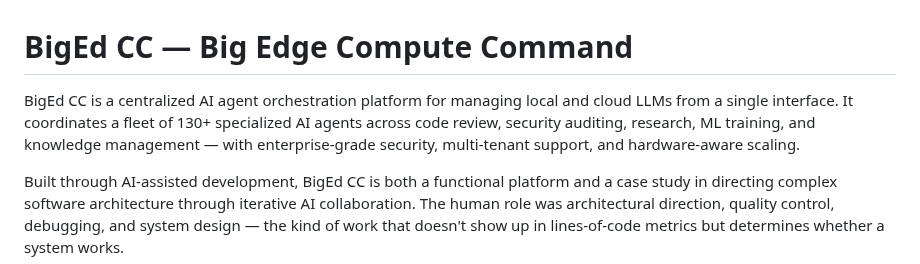
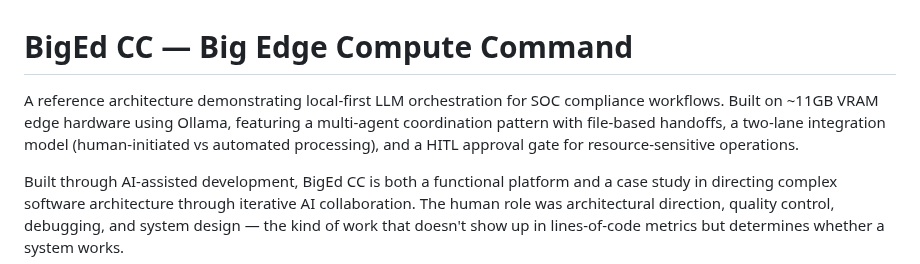
Before and after one commit to SwiftWing21/BigEd, a Markdown page: README.md, the part around the change. GitHub-like rendering.

Commit message:
Revise README to reflect new project focus
Updated project description to focus reference architecture

Signed-off-by: SwiftWing21 <72422151+SwiftWing21@users.noreply.github.com>

```diff
--- a/README.md
+++ b/README.md
@@ -1,6 +1,6 @@
 # BigEd CC — Big Edge Compute Command
 
-BigEd CC is a centralized AI agent orchestration platform for managing local and cloud LLMs from a single interface. It coordinates a fleet of 130+ specialized AI agents across code review, security auditing, research, ML training, and knowledge management — with enterprise-grade security, multi-tenant support, and hardware-aware scaling.
+A reference architecture demonstrating local-first LLM orchestration for SOC compliance workflows. Built on ~11GB VRAM edge hardware using Ollama, featuring a multi-agent coordination pattern with file-based handoffs, a two-lane integration model (human-initiated vs automated processing), and a HITL approval gate for resource-sensitive operations.
 
 Built through AI-assisted development, BigEd CC is both a functional platform and a case study in directing complex software architecture through iterative AI collaboration. The human role was architectural direction, quality control, debugging, and system design — the kind of work that doesn't show up in lines-of-code metrics but determines whether a system works.
 
```
